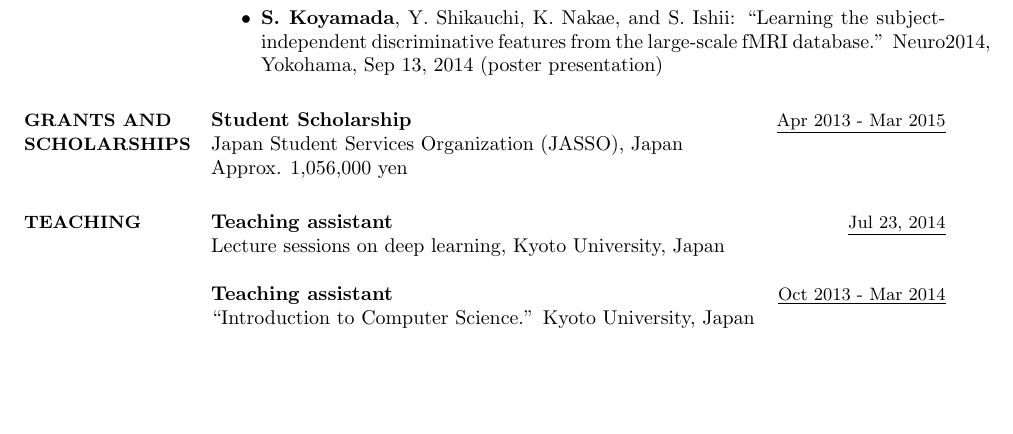
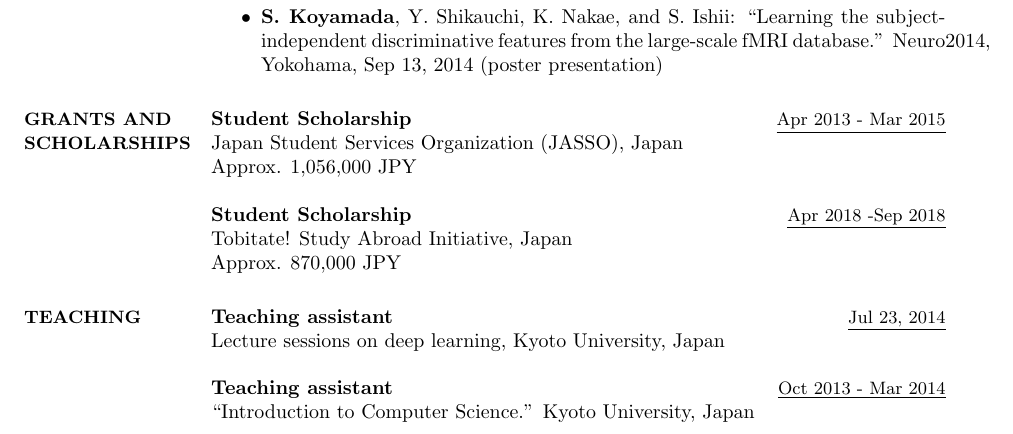
Before and after one commit to sotetsuk/cv, a LaTeX CV (english/main.tex): part of page 2 of 3, cut so that both start at the same text, the shorter picture padded with empty space. Compiled offline with pdfLaTeX.

Commit message:
Add tobitate (close #12)

```diff
--- a/english/main.tex
+++ b/english/main.tex
@@ -121,7 +121,11 @@ Developed a subject-independent brain decoder using neural networks and proposed
 \section{{\small GRANTS AND\\SCHOLARSHIPS}}
 {\sl {\bf Student Scholarship}} \hfill {\small \underline{Apr 2013 - Mar 2015}} \\
 Japan Student Services Organization (JASSO), Japan \\
-Approx. 1,056,000 yen
+Approx. 1,056,000 JPY
+
+{\sl {\bf Student Scholarship}} \hfill {\small \underline{Apr 2018 -Sep 2018}} \\
+Tobitate! Study Abroad Initiative, Japan \\
+Approx. 870,000 JPY
 
 \section{{\small TEACHING}}
 {\sl {\bf Teaching assistant}} \hfill {\small \underline{Jul 23, 2014}} \\
```
Also changed, not shown: docs/cv_sotetsu_koyamada.pdf.
